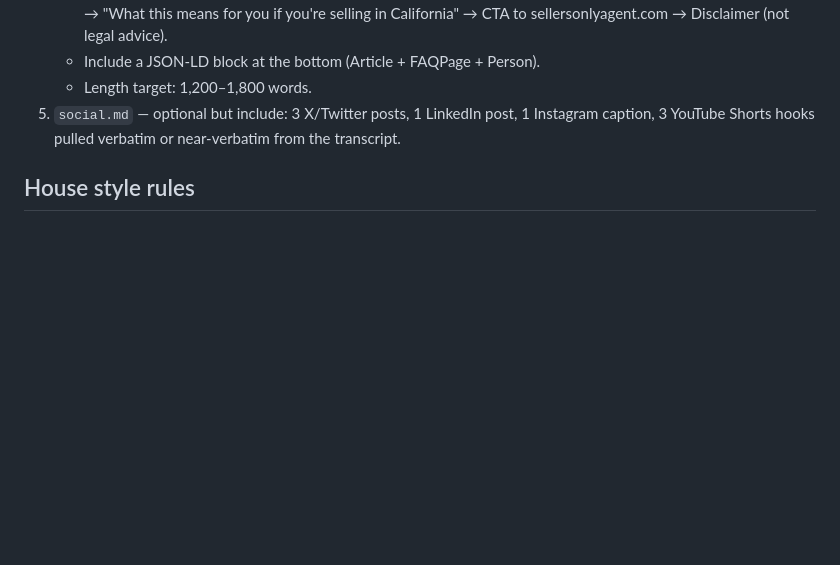
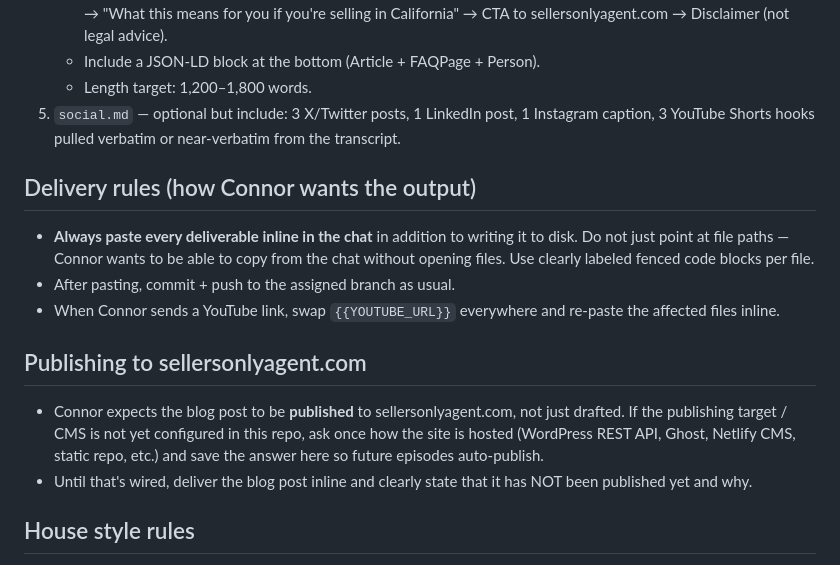
Before and after one commit to connorwithhonor/content.connorcoded.com, a Markdown page: CLAUDE.md, the part around the change. Rendered like a GitHub page; blank space fills up the shorter version.

Commit message:
Add chat-paste + sellersonlyagent.com publishing rules to CLAUDE.md
Connor wants every deliverable pasted inline in the chat (not just on
disk), and expects the blog post to be published to sellersonlyagent.com.
Documented the publishing-CMS question so it gets answered once and
saved for future episodes.

```diff
--- a/CLAUDE.md
+++ b/CLAUDE.md
@@ -58,6 +58,24 @@ Create a folder `content/<kebab-case-slug>/` containing:
    1 Instagram caption, 3 YouTube Shorts hooks pulled verbatim or near-verbatim
    from the transcript.
 
+## Delivery rules (how Connor wants the output)
+- **Always paste every deliverable inline in the chat** in addition to
+  writing it to disk. Do not just point at file paths — Connor wants to be
+  able to copy from the chat without opening files. Use clearly labeled
+  fenced code blocks per file.
+- After pasting, commit + push to the assigned branch as usual.
+- When Connor sends a YouTube link, swap `{{YOUTUBE_URL}}` everywhere and
+  re-paste the affected files inline.
+
+## Publishing to sellersonlyagent.com
+- Connor expects the blog post to be **published** to sellersonlyagent.com,
+  not just drafted. If the publishing target / CMS is not yet configured
+  in this repo, ask once how the site is hosted (WordPress REST API,
+  Ghost, Netlify CMS, static repo, etc.) and save the answer here so
+  future episodes auto-publish.
+- Until that's wired, deliver the blog post inline and clearly state that
+  it has NOT been published yet and why.
+
 ## House style rules
 - Never invent legal advice. Always close consumer-facing pieces with a short
   disclaimer: "Educational only — not legal advice. Consult a licensed
```
